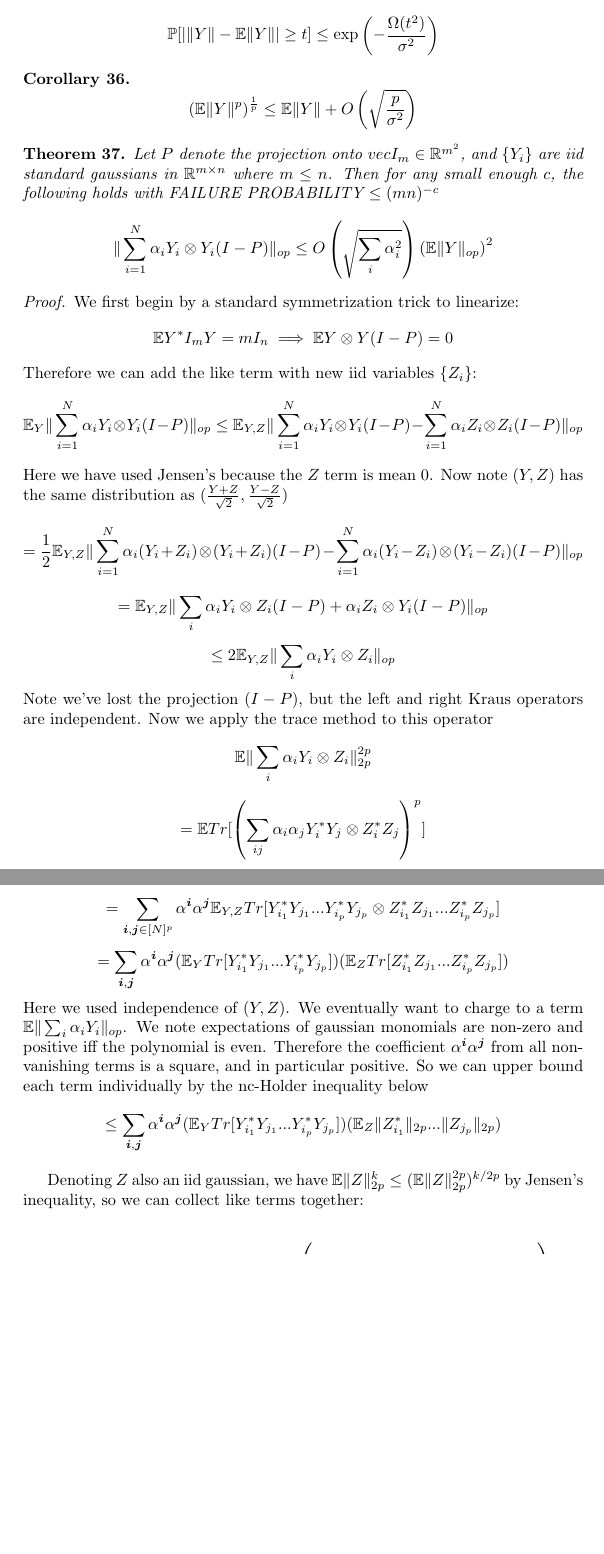
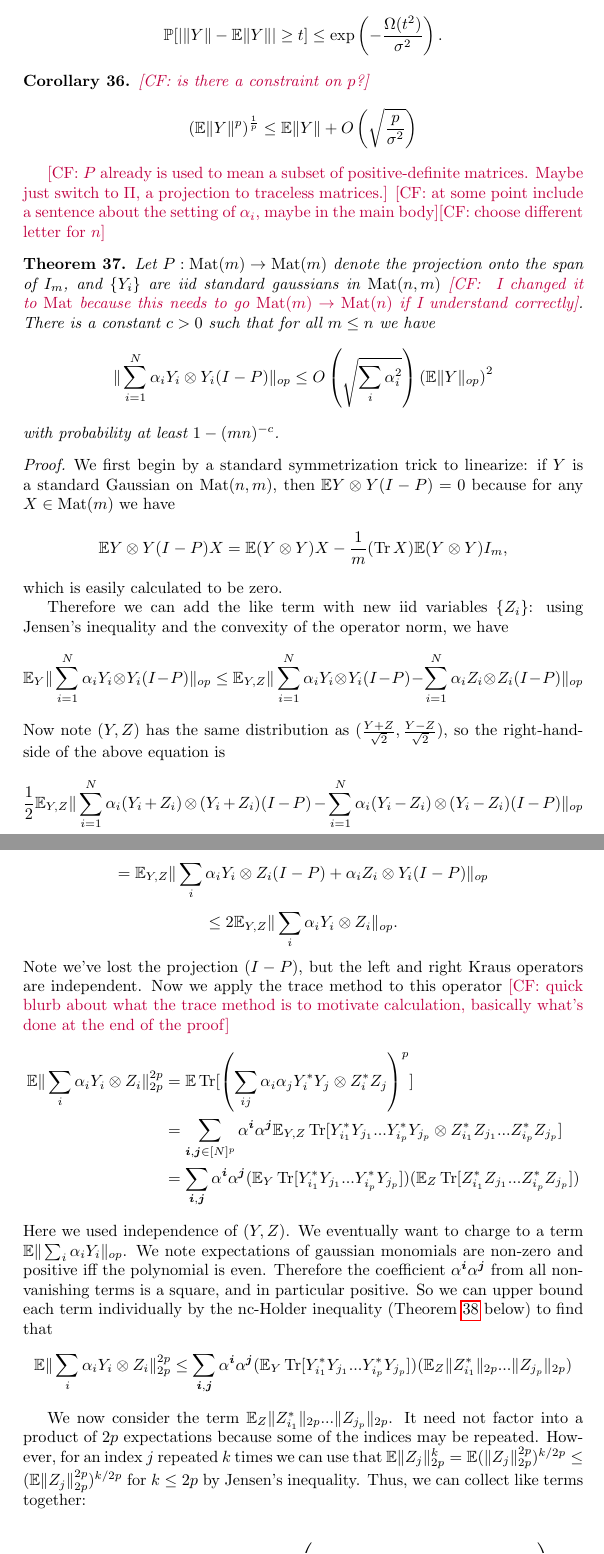
Before and after one commit to colefranks/MatrixNormalShrinkFlop, a LaTeX document (tensor-mle.tex): two parts of pages 28 and 29 of 31, joined at a grey line, cut so that both start at the same text, the shorter picture padded with empty space. Compiled offline with pdfLaTeX.

Commit message:
proofread pisier

```diff
--- a/tensor-mle.tex
+++ b/tensor-mle.tex
@@ -1142,38 +1142,42 @@ We denote a random gaussian matrix $Y \in \R^{m \times n}$ (for $m < n$) with $Y
 %
 
 \begin{theorem} [Pisier]
-Let $Y$ be a standard gaussian in Banach space with norm $\|\cdot\|$. Then $\|Y\|$ is subgaussian with parameter $\sigma^{2} := \sup \{ \E \langle Y, \xi \rangle^{2} \mid \|\xi\|_{*} \leq 1 \} $
-\[ \Pr [ | \|Y\| - \E \|Y\| | \geq t ] \leq \exp \left( - \frac{\Omega(t^{2})}{\sigma^{2}} \right)   \]
+Let $Y$ be a standard gaussian in \CF{real, finite dimensional?} Banach space with norm $\|\cdot\|$. Then $\|Y\|$ is subgaussian with parameter $\sigma^{2} := \sup \{ \E \langle Y, \xi \rangle^{2} \mid \|\xi\|_{*} \leq 1 \}; $ that is
+\[ \Pr [ | \|Y\| - \E \|Y\| | \geq t ] \leq \exp \left( - \frac{\Omega(t^{2})}{\sigma^{2}} \right).   \]
 \end{theorem}
 
-\begin{corollary}
+\begin{corollary}\CF{is there a constraint on $p$?}
 \[ (\E \|Y\|^{p})^{\frac{1}{p}} \leq \E \|Y\| + O \left( \sqrt{\frac{p}{\sigma^{2}}} \right)   \]
 \end{corollary}
 
 % Appendix - \url{https://arxiv.org/abs/1209.2059}
 % Theorem 16.6 - \url{https://arxiv.org/pdf/1101.4195.pdf}
+\CF{$P$ already is used to mean a subset of positive-definite matrices. Maybe just switch to $\Pi$, a projection to traceless matrices.} \CF{at some point include a sentence about the setting of $\alpha_i$, maybe in the main body}\CF{choose different letter for $n$}
 \begin{theorem}
-Let $P$ denote the projection onto $vec{I_{m}} \in \R^{m^{2}}$, and $\{Y_{i}\}$ are iid standard gaussians in $\R^{m \times n}$ where $m \leq n$. Then for any small enough $c$, the  following holds with FAILURE PROBABILITY $\leq (mn)^{-c}$
+Let $P: \mat(m) \to \mat(m)$ denote the projection onto the span of $I_m$, and $\{Y_{i}\}$ are iid standard gaussians in $\mat(n,m)$ \CF{ I changed it to $\mat$ because this needs to go $\mat(m) \to \mat(n)$ if I understand correctly}. There is a constant $c > 0$ such that for all $m \leq n$ we have
 \[ \|\sum_{i=1}^{N} \alpha_{i} Y_{i} \otimes Y_{i} (I - P) \|_{op} \leq O \left( \sqrt{\sum_{i} \alpha_{i}^{2}} \right) \left( \E \|Y\|_{op} \right)^{2} \]
+with probability at least $ 1- (mn)^{-c}$.
 \end{theorem}
 \begin{proof}
-We first begin by a standard symmetrization trick to linearize:
-\[\E Y^{*} I_{m} Y = m I_{n} \implies \E Y \otimes Y (I-P) = 0\]
-Therefore we can add the like term with new iid variables $\{Z_{i}\}$:
-\[ \E_{Y} \|\sum_{i=1}^{N} \alpha_{i} Y_{i} \otimes Y_{i} (I - P)\|_{op} \leq \E_{Y,Z} \|\sum_{i=1}^{N} \alpha_{i} Y_{i} \otimes Y_{i} (I - P) - \sum_{i=1}^{N} \alpha_{i} Z_{i} \otimes Z_{i} (I - P) \|_{op}  \]
-Here we have used Jensen's because the $Z$ term is mean 0. Now note $(Y,Z)$ has the same distribution as $(\frac{Y+Z}{\sqrt{2}},\frac{Y-Z}{\sqrt{2}})$
-\[ = \frac{1}{2}\E_{Y,Z} \|\sum_{i=1}^{N} \alpha_{i} (Y_{i}+Z_{i}) \otimes (Y_{i}+Z_{i}) (I - P) - \sum_{i=1}^{N} \alpha_{i} (Y_{i}-Z_{i}) \otimes (Y_{i}-Z_{i}) (I - P) \|_{op}  \]
+We first begin by a standard symmetrization trick to linearize: if $Y$ is a standard Gaussian on $\mat(n,m)$, then $\E Y \otimes Y (I-P) = 0$ because for any $X \in \mat(m)$ we have
+$$ \E Y \otimes Y (I-P)X = \E (Y \ot Y) X - \frac{1}{m} (\tr X) \E (Y \ot Y)  I_m,$$ which is easily calculated to be zero.
+
+%\CF{I think $m$ and $n$ are switched below}
+%\[\E Y^{*} I_{m} Y = m I_{n} \implies \E Y \otimes Y (I-P) = 0\]
+Therefore we can add the like term with new iid variables $\{Z_{i}\}$: using Jensen's inequality and the convexity of the operator norm, we have
+\[ \E_{Y} \|\sum_{i=1}^{N} \alpha_{i} Y_{i} \otimes Y_{i} (I - P)\|_{op} \leq \E_{Y,Z} \|\sum_{i=1}^{N} \alpha_{i} Y_{i} \otimes Y_{i} (I - P) - \sum_{i=1}^{N} \alpha_{i} Z_{i} \otimes Z_{i} (I - P) \|_{op}  \] Now note $(Y,Z)$ has the same distribution as $(\frac{Y+Z}{\sqrt{2}},\frac{Y-Z}{\sqrt{2}})$, so the right-hand-side of the above equation is
+\[\frac{1}{2}\E_{Y,Z} \|\sum_{i=1}^{N} \alpha_{i} (Y_{i}+Z_{i}) \otimes (Y_{i}+Z_{i}) (I - P) - \sum_{i=1}^{N} \alpha_{i} (Y_{i}-Z_{i}) \otimes (Y_{i}-Z_{i}) (I - P) \|_{op}  \]
 \[ = \E_{Y,Z} \|\sum_{i} \alpha_{i} Y_{i} \otimes Z_{i} (I-P) + \alpha_{i} Z_{i} \otimes Y_{i} (I-P)\|_{op}  \]
-\[ \leq 2 \E_{Y,Z} \|\sum_{i} \alpha_{i} Y_{i} \otimes Z_{i}\|_{op}   \]
-Note we've lost the projection $(I-P)$, but the left and right Kraus operators are independent. Now we apply the trace method to this operator
-\[ \E \|\sum_{i} \alpha_{i} Y_{i} \otimes Z_{i}\|_{2p}^{2p} \]
-\[ = \E Tr [ \left( \sum_{ij} \alpha_{i} \alpha_{j} Y_{i}^{*} Y_{j} \otimes Z_{i}^{*} Z_{j} \right)^{p} ]  \]
-\[ = \sum_{\vec{i},\vec{j} \in [N]^{p}} \alpha^{\vec{i}} \alpha^{\vec{j}} \E_{Y,Z} Tr [ Y_{i_{1}}^{*} Y_{j_{1}} ... Y_{i_{p}}^{*} Y_{j_{p}} \otimes Z_{i_{1}}^{*} Z_{j_{1}} ... Z_{i_{p}}^{*} Z_{j_{p}}  ]   \]
-\[ = \sum_{\vec{i},\vec{j}} \alpha^{\vec{i}} \alpha^{\vec{j}} (\E_{Y} Tr [ Y_{i_{1}}^{*} Y_{j_{1}} ... Y_{i_{p}}^{*} Y_{j_{p}} ] ) (\E_{Z} Tr [ Z_{i_{1}}^{*} Z_{j_{1}} ... Z_{i_{p}}^{*} Z_{j_{p}} ] )  \]
-Here we used independence of $(Y,Z)$. We eventually want to charge to a term $\E \|\sum_{i} \alpha_{i} Y_{i}\|_{op}$. We note expectations of gaussian monomials are non-zero and positive iff the polynomial is even. Therefore the coefficient $\alpha^{\vec{i}} \alpha^{\vec{j}}$ from all non-vanishing terms is a square, and in particular positive. So we can upper bound each term individually by the nc-Holder inequality below
-\[ \leq  \sum_{\vec{i},\vec{j}} \alpha^{\vec{i}} \alpha^{\vec{j}} (\E_{Y} Tr [ Y_{i_{1}}^{*} Y_{j_{1}} ... Y_{i_{p}}^{*} Y_{j_{p}} ] ) ( \E_{Z} \|Z_{i_{1}}^{*}\|_{2p} ... \|Z_{j_{p}}\|_{2p} )  \]
+\[ \leq 2 \E_{Y,Z} \|\sum_{i} \alpha_{i} Y_{i} \otimes Z_{i}\|_{op}.   \]
+Note we've lost the projection $(I-P)$, but the left and right Kraus operators are independent. Now we apply the trace method to this operator \CF{quick blurb about what the trace method is to motivate calculation, basically what's done at the end of the proof}
+\begin{align*} \E \|\sum_{i} \alpha_{i} Y_{i} \otimes Z_{i}\|_{2p}^{2p} & = \E \tr [ \left( \sum_{ij} \alpha_{i} \alpha_{j} Y_{i}^{*} Y_{j} \otimes Z_{i}^{*} Z_{j} \right)^{p} ]  \\
+& = \sum_{\vec{i},\vec{j} \in [N]^{p}} \alpha^{\vec{i}} \alpha^{\vec{j}} \E_{Y,Z} \tr [ Y_{i_{1}}^{*} Y_{j_{1}} ... Y_{i_{p}}^{*} Y_{j_{p}} \otimes Z_{i_{1}}^{*} Z_{j_{1}} ... Z_{i_{p}}^{*} Z_{j_{p}}  ]   \\
+& = \sum_{\vec{i},\vec{j}} \alpha^{\vec{i}} \alpha^{\vec{j}} (\E_{Y} \tr [ Y_{i_{1}}^{*} Y_{j_{1}} ... Y_{i_{p}}^{*} Y_{j_{p}} ] ) (\E_{Z} \tr [ Z_{i_{1}}^{*} Z_{j_{1}} ... Z_{i_{p}}^{*} Z_{j_{p}} ] )
+\end{align*}
+Here we used independence of $(Y,Z)$. We eventually want to charge to a term $\E \|\sum_{i} \alpha_{i} Y_{i}\|_{op}$. We note expectations of gaussian monomials are non-zero and positive iff the polynomial is even. Therefore the coefficient $\alpha^{\vec{i}} \alpha^{\vec{j}}$ from all non-vanishing terms is a square, and in particular positive. So we can upper bound each term individually by the nc-Holder inequality (\cref{thm:holder} below) to find that
+\[\E \|\sum_{i} \alpha_{i} Y_{i} \otimes Z_{i}\|_{2p}^{2p} \leq \sum_{\vec{i},\vec{j}} \alpha^{\vec{i}} \alpha^{\vec{j}} (\E_{Y} \tr [ Y_{i_{1}}^{*} Y_{j_{1}} ... Y_{i_{p}}^{*} Y_{j_{p}} ] ) ( \E_{Z} \|Z_{i_{1}}^{*}\|_{2p} ... \|Z_{j_{p}}\|_{2p} )  \]
 
-Denoting $Z$ also an iid gaussian, we have $\E \|Z\|_{2p}^{k} \leq ( \E \|Z\|_{2p}^{2p} )^{k/2p}$ by Jensen's inequality, so we can collect like terms together:
+We now consider the term $\E_{Z} \|Z_{i_{1}}^{*}\|_{2p} ... \|Z_{j_{p}}\|_{2p}$. It need not factor into a product of $2p$ expectations because some of the indices may be repeated. However, for an index $j$ repeated $k$ times we can use that $\E \|Z_j\|_{2p}^{k} = \E (\|Z_j\|_{2p}^{2p})^{k/{2p}} \leq  ( \E \|Z_j\|_{2p}^{2p} )^{k/2p}$ for $k \leq 2p$ by Jensen's inequality. Thus, we can collect like terms together:
 
 %\begin{claim}
 %For iid $\{Z_{i}\}$ and $\sum_{i} q_{i} = 2p$:
@@ -1181,6 +1185,6 @@ Denoting $Z$ also an iid gaussian, we have $\E \|Z\|_{2p}^{k} \leq ( \E \|Z\|_{2
 %\end{claim}
 
 \[ \E \|\sum_{i} \alpha_{i} Y_{i} \otimes Z_{i}\|_{2p}^{2p}
-\leq \left( \E_{Z} \|Z\|_{2p}^{2p} \right) \left( \sum_{\vec{i},\vec{j}} \alpha^{\vec{i}} \alpha^{\vec{j}} (\E_{Y} Tr [ Y_{i_{1}}^{*} Y_{j_{1}} ... Y_{i_{p}}^{*} Y_{j_{p}} ] ) \right) \]
+\leq \left( \E_{Z} \|Z\|_{2p}^{2p} \right) \left( \sum_{\vec{i},\vec{j}} \alpha^{\vec{i}} \alpha^{\vec{j}} (\E_{Y} \tr [ Y_{i_{1}}^{*} Y_{j_{1}} ... Y_{i_{p}}^{*} Y_{j_{p}} ] ) \right) \]
 \[ = \left( \E_{Z} \|Z\|_{2p}^{2p} \right) \left( \E_{Y} \left\| \sum_{i} \alpha_{i} Y_{i} \right\|_{2p}^{2p} \right)
 = \left( \E_{Z} \|Z\|_{2p}^{2p} \right) \left( \sum_{i} \alpha_{i}^{2} \right)^{p} \left( \E_{Y} \|Y\|_{2p}^{2p} \right)    \]
```
Also changed, not shown: tensor-mle.tex (24 more changed lines).
